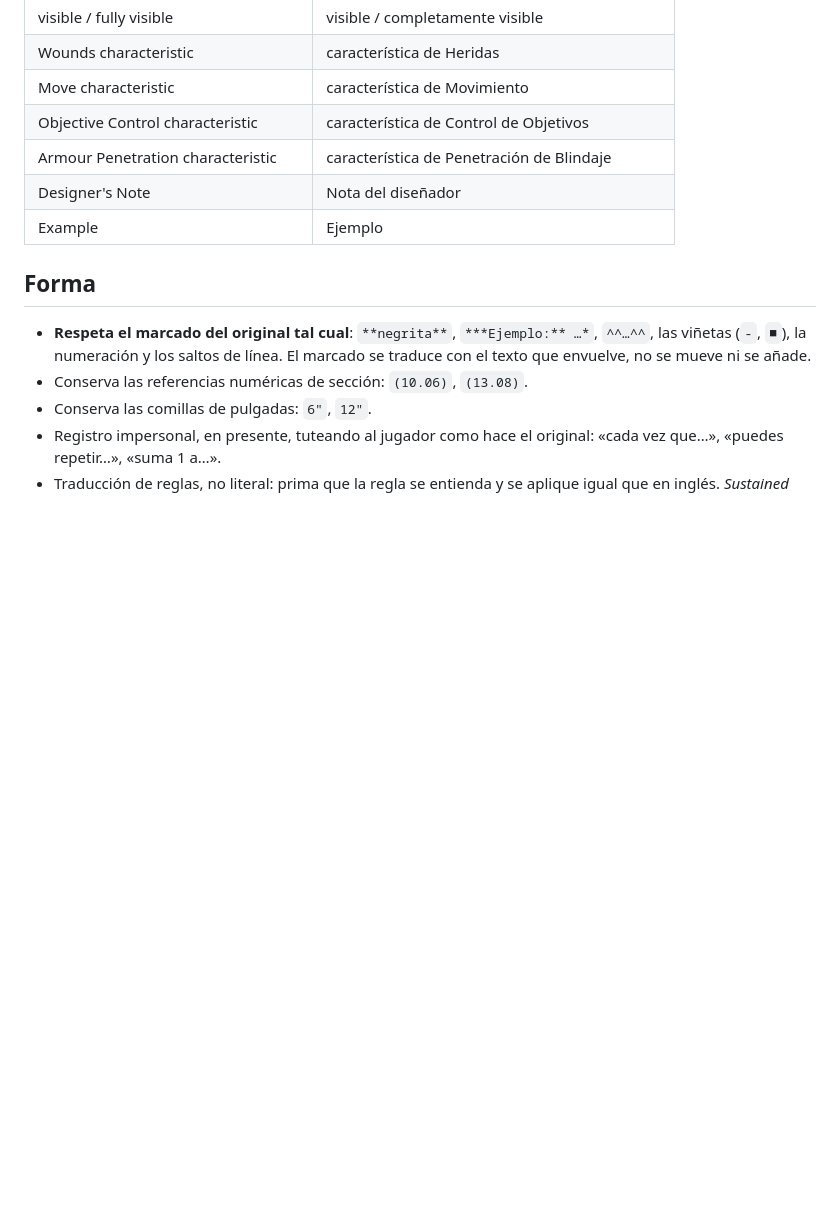
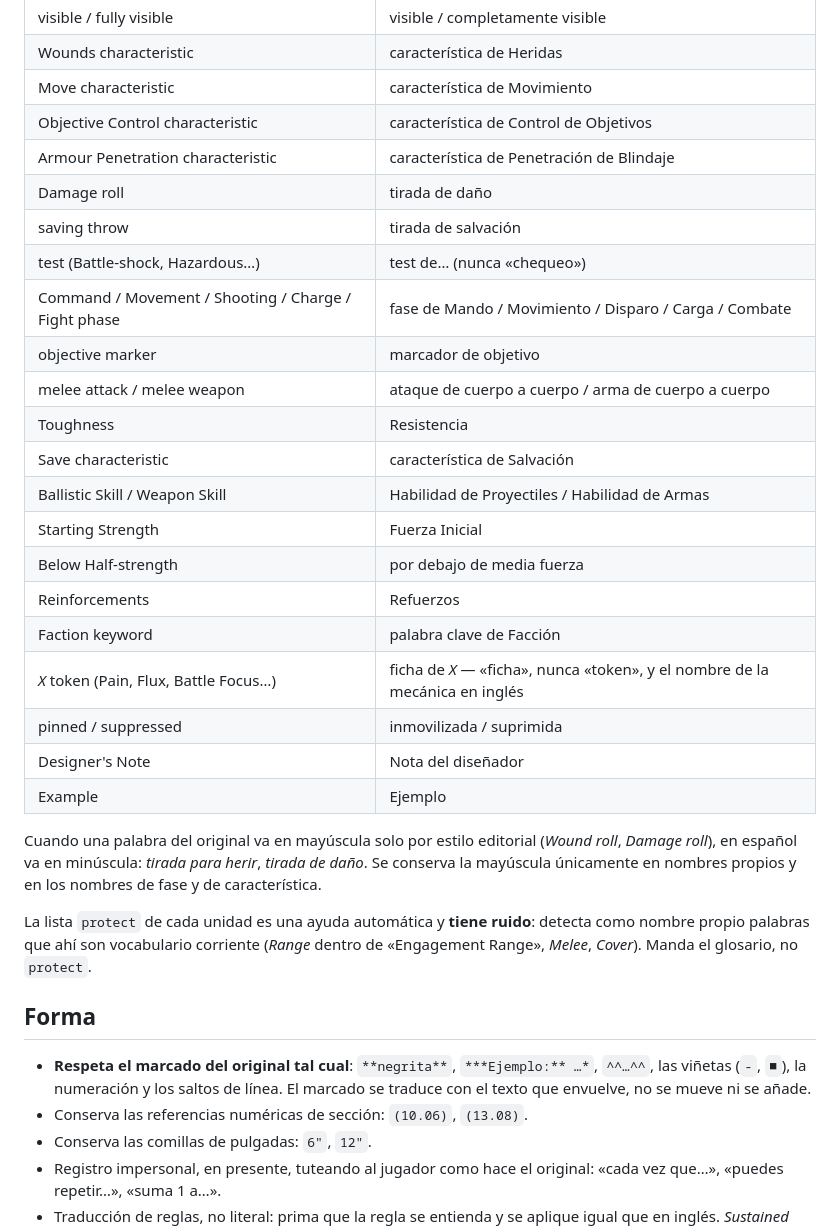
Before and after one commit to lcalderon94/w40kapp, a Markdown page: data/translations/GLOSARIO.md, the part around the change. Drawn GitHub-style; blank space fills up the shorter version.

Commit message:
Amplía el glosario con los términos que faltaban
Las primeras tandas de traducción en paralelo destaparon que, cuando un término
no está en la tabla, cada traductor inventa el suyo: «ficha de Flujo» frente a
«token de Pain», «la mitad de sus efectivos» frente a «Media Fuerza». Se fijan
esos casos y los demás que hubo que decidir sobre la marcha (fases, tirada de
salvación, test en vez de chequeo, Resistencia, Fuerza Inicial, palabra clave
de Facción).

Se añade también que la lista protect de cada unidad tiene ruido —marca como
nombre propio palabras que ahí son vocabulario corriente— y que en caso de duda
manda el glosario.

Co-Authored-By: Claude Opus 5 <noreply@anthropic.com>
Claude-Session: https://claude.ai/code/session_01VdevmeETHTr6DLDzFVAqy6

```diff
--- a/data/translations/GLOSARIO.md
+++ b/data/translations/GLOSARIO.md
@@ -59,8 +59,31 @@ como término:
 | Move characteristic | característica de Movimiento |
 | Objective Control characteristic | característica de Control de Objetivos |
 | Armour Penetration characteristic | característica de Penetración de Blindaje |
+| Damage roll | tirada de daño |
+| saving throw | tirada de salvación |
+| test (Battle-shock, Hazardous…) | test de… (nunca «chequeo») |
+| Command / Movement / Shooting / Charge / Fight phase | fase de Mando / Movimiento / Disparo / Carga / Combate |
+| objective marker | marcador de objetivo |
+| melee attack / melee weapon | ataque de cuerpo a cuerpo / arma de cuerpo a cuerpo |
+| Toughness | Resistencia |
+| Save characteristic | característica de Salvación |
+| Ballistic Skill / Weapon Skill | Habilidad de Proyectiles / Habilidad de Armas |
+| Starting Strength | Fuerza Inicial |
+| Below Half-strength | por debajo de media fuerza |
+| Reinforcements | Refuerzos |
+| Faction keyword | palabra clave de Facción |
+| *X* token (Pain, Flux, Battle Focus…) | ficha de *X* — «ficha», nunca «token», y el nombre de la mecánica en inglés |
+| pinned / suppressed | inmovilizada / suprimida |
 | Designer's Note | Nota del diseñador |
 | Example | Ejemplo |
+
+Cuando una palabra del original va en mayúscula solo por estilo editorial (*Wound roll*, *Damage
+roll*), en español va en minúscula: *tirada para herir*, *tirada de daño*. Se conserva la mayúscula
+únicamente en nombres propios y en los nombres de fase y de característica.
+
+La lista `protect` de cada unidad es una ayuda automática y **tiene ruido**: detecta como nombre
+propio palabras que ahí son vocabulario corriente (*Range* dentro de «Engagement Range», *Melee*,
+*Cover*). Manda el glosario, no `protect`.
 
 ## Forma
 
```
